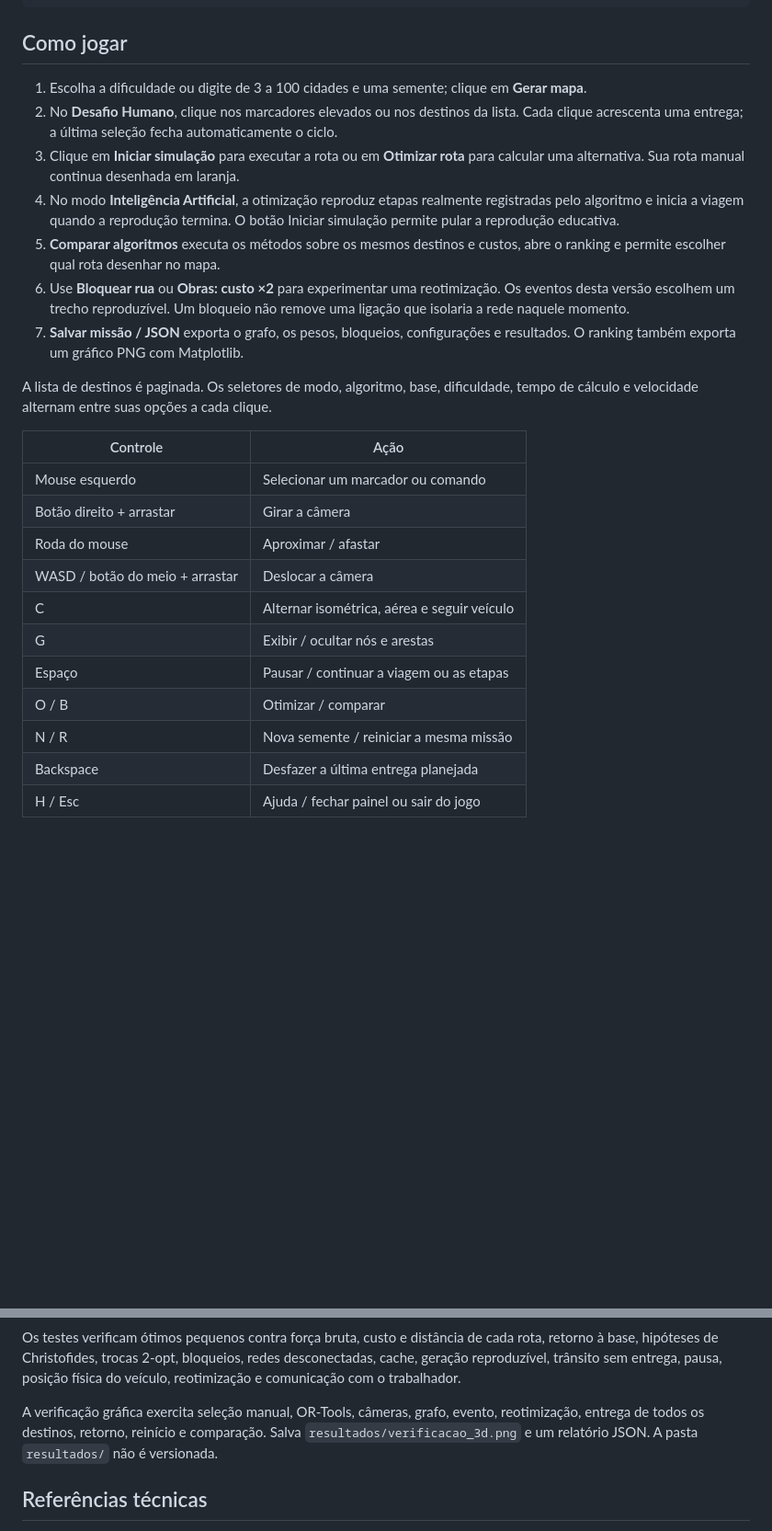
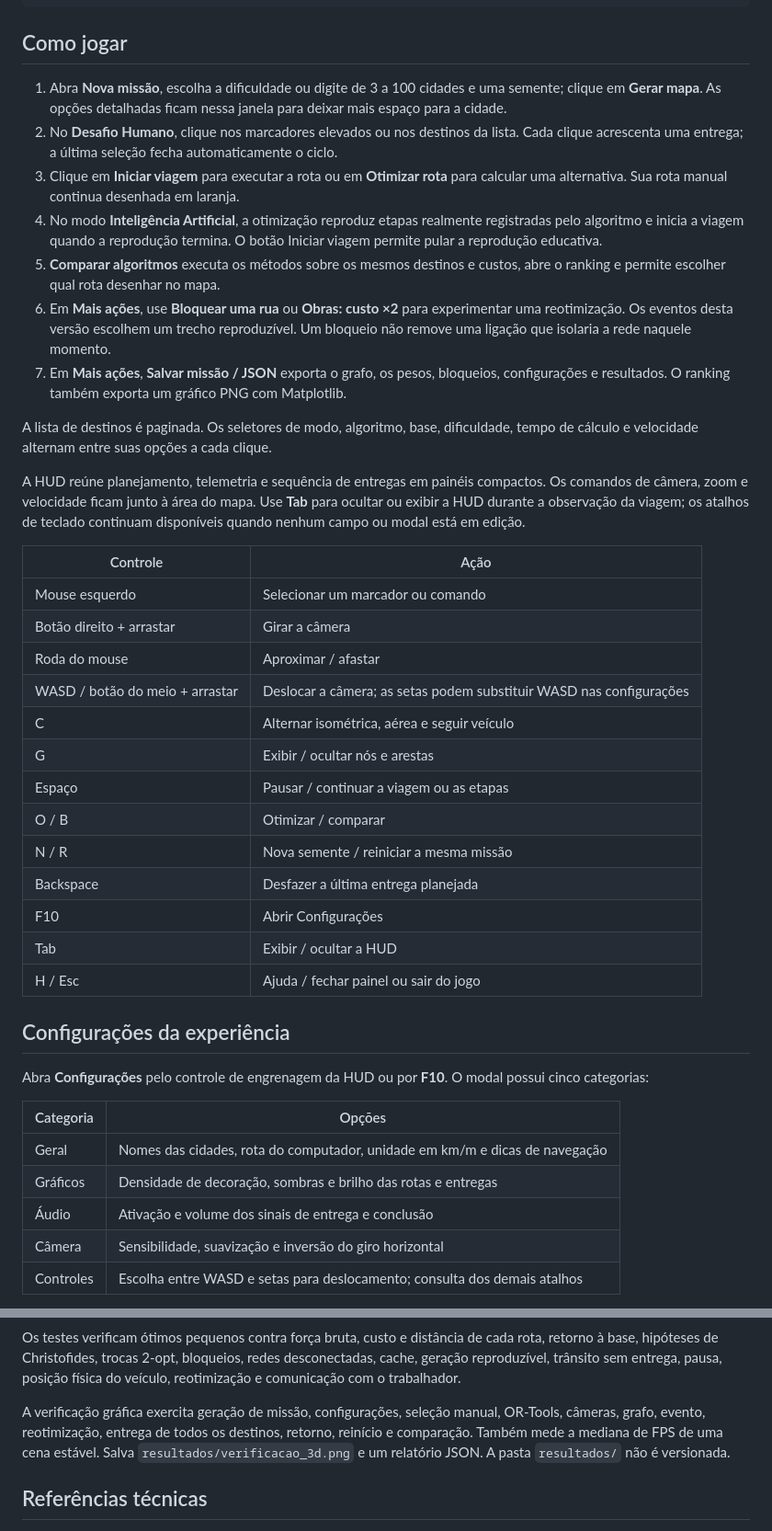
Before and after one commit to LuisF3L1P3dev/EDNL, a Markdown page: caixeiro_viajante/README.md, 2 parts joined by grey strips. Shown at 92% size. Rendered like a GitHub page; blank space fills up the shorter version.

```diff
--- a/caixeiro_viajante/README.md
+++ b/caixeiro_viajante/README.md
@@ -48,35 +50,58 @@ e usa a semente 42. São 14 entregas e um retorno ao depósito.
 
 ## Como jogar
 
-1. Escolha a dificuldade ou digite de 3 a 100 cidades e uma semente; clique em **Gerar mapa**.
+1. Abra **Nova missão**, escolha a dificuldade ou digite de 3 a 100 cidades e uma
+   semente; clique em **Gerar mapa**. As opções detalhadas ficam nessa janela para
+   deixar mais espaço para a cidade.
 2. No **Desafio Humano**, clique nos marcadores elevados ou nos destinos da lista.
    Cada clique acrescenta uma entrega; a última seleção fecha automaticamente o ciclo.
-3. Clique em **Iniciar simulação** para executar a rota ou em **Otimizar rota** para
+3. Clique em **Iniciar viagem** para executar a rota ou em **Otimizar rota** para
    calcular uma alternativa. Sua rota manual continua desenhada em laranja.
 4. No modo **Inteligência Artificial**, a otimização reproduz etapas realmente
    registradas pelo algoritmo e inicia a viagem quando a reprodução termina.
-   O botão Iniciar simulação permite pular a reprodução educativa.
+   O botão Iniciar viagem permite pular a reprodução educativa.
 5. **Comparar algoritmos** executa os métodos sobre os mesmos destinos e custos,
    abre o ranking e permite escolher qual rota desenhar no mapa.
-6. Use **Bloquear rua** ou **Obras: custo ×2** para experimentar uma reotimização.
+6. Em **Mais ações**, use **Bloquear uma rua** ou **Obras: custo ×2** para experimentar uma reotimização.
    Os eventos desta versão escolhem um trecho reproduzível. Um bloqueio não remove
    uma ligação que isolaria a rede naquele momento.
-7. **Salvar missão / JSON** exporta o grafo, os pesos, bloqueios, configurações e
+7. Em **Mais ações**, **Salvar missão / JSON** exporta o grafo, os pesos, bloqueios, configurações e
    resultados. O ranking também exporta um gráfico PNG com Matplotlib.
 
 A lista de destinos é paginada. Os seletores de modo, algoritmo, base, dificuldade,
 tempo de cálculo e velocidade alternam entre suas opções a cada clique.
+
+A HUD reúne planejamento, telemetria e sequência de entregas em painéis compactos.
+Os comandos de câmera, zoom e velocidade ficam junto à área do mapa. Use **Tab**
+para ocultar ou exibir a HUD durante a observação da viagem; os atalhos de teclado
+continuam disponíveis quando nenhum campo ou modal está em edição.
 
 | Controle | Ação |
 |---|---|
 | Mouse esquerdo | Selecionar um marcador ou comando |
 | Botão direito + arrastar | Girar a câmera |
 | Roda do mouse | Aproximar / afastar |
-| WASD / botão do meio + arrastar | Deslocar a câmera |
+| WASD / botão do meio + arrastar | Deslocar a câmera; as setas podem substituir WASD nas configurações |
 | C | Alternar isométrica, aérea e seguir veículo |
 | G | Exibir / ocultar nós e arestas |
 | Espaço | Pausar / continuar a viagem ou as etapas |
 | O / B | Otimizar / comparar |
 | N / R | Nova semente / reiniciar a mesma missão |
 | Backspace | Desfazer a última entrega planejada |
+| F10 | Abrir Configurações |
+| Tab | Exibir / ocultar a HUD |
 | H / Esc | Ajuda / fechar painel ou sair do jogo |
+
+## Configurações da experiência
+
+Abra **Configurações** pelo controle de engrenagem da HUD ou por **F10**. O modal
+possui cinco categorias:
+
+| Categoria | Opções |
+|---|---|
+| Geral | Nomes das cidades, rota do computador, unidade em km/m e dicas de navegação |
+| Gráficos | Densidade de decoração, sombras e brilho das rotas e entregas |
+| Áudio | Ativação e volume dos sinais de entrega e conclusão |
+| Câmera | Sensibilidade, suavização e inversão do giro horizontal |
+| Controles | Escolha entre WASD e setas para deslocamento; consulta dos demais atalhos |
+
@@ -198,8 +244,9 @@ rota, retorno à base, hipóteses de Christofides, trocas 2-opt, bloqueios, rede
 desconectadas, cache, geração reproduzível, trânsito sem entrega, pausa, posição
 física do veículo, reotimização e comunicação com o trabalhador.
 
-A verificação gráfica exercita seleção manual, OR-Tools, câmeras, grafo, evento,
-reotimização, entrega de todos os destinos, retorno, reinício e comparação. Salva
+A verificação gráfica exercita geração de missão, configurações, seleção manual,
+OR-Tools, câmeras, grafo, evento, reotimização, entrega de todos os destinos, retorno,
+reinício e comparação. Também mede a mediana de FPS de uma cena estável. Salva
 `resultados/verificacao_3d.png` e um relatório JSON. A pasta `resultados/` não é versionada.
 
 ## Referências técnicas
```
Also changed, not shown: other parts of caixeiro_viajante/README.md (+29 -6 lines), caixeiro_viajante/assets/README.md (added, +54 -0 lines), caixeiro_viajante/imgs/configuracoes_redesign.png (added), caixeiro_viajante/imgs/tsp_3d_redesign.png (added), 2 other files.
